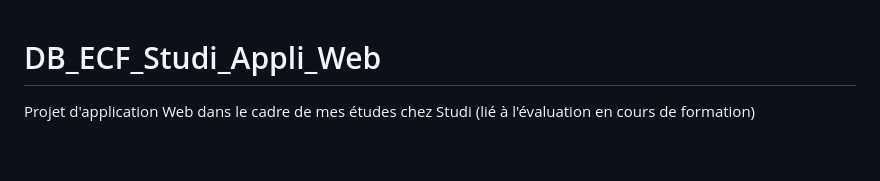
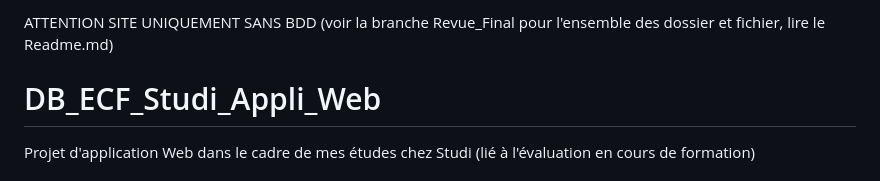
Before and after one commit to Studidb/DB_ECF_Studi_Appli_Web, a Markdown page: README.md, the part around the change. GitHub-like rendering; blank space fills up the shorter version.

Commit message:
Final Dév v0.2

```diff
--- a/README.md
+++ b/README.md
@@ -1,3 +1,5 @@
+ATTENTION SITE UNIQUEMENT SANS BDD (voir la branche Revue_Final pour l'ensemble des dossier et fichier, lire le Readme.md)
+
 # DB_ECF_Studi_Appli_Web
 Projet d'application Web dans le cadre de mes études chez Studi (lié à l'évaluation en cours de formation)
 
```
